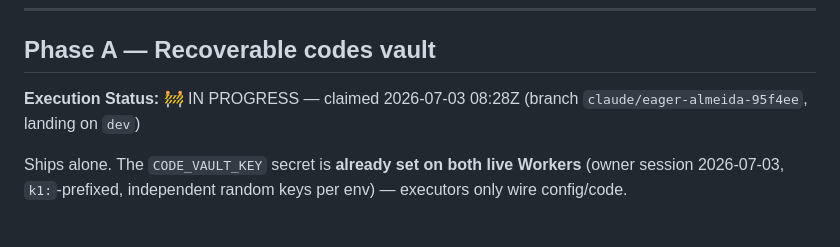
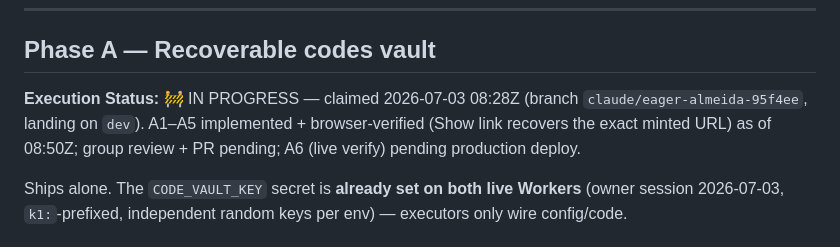
Before and after one commit to scarson/artifact-share, a Markdown page: docs/plans/2026-07-03-asset-manager-r2-and-recoverable-codes-plan.md, the part around the change. GitHub-like rendering.

Commit message:
docs(plan): Phase A A1-A5 implemented, browser-verified
Co-Authored-By: Claude Fable 5 <noreply@anthropic.com>

```diff
--- a/docs/plans/2026-07-03-asset-manager-r2-and-recoverable-codes-plan.md
+++ b/docs/plans/2026-07-03-asset-manager-r2-and-recoverable-codes-plan.md
@@ -102,7 +102,7 @@ DELETED in B8: src/lib/manifest.ts, src/lib/assets.ts, .generated/, assets/,
 
 ## Phase A — Recoverable codes vault
 
-**Execution Status:** 🚧 IN PROGRESS — claimed 2026-07-03 08:28Z (branch `claude/eager-almeida-95f4ee`, landing on `dev`)
+**Execution Status:** 🚧 IN PROGRESS — claimed 2026-07-03 08:28Z (branch `claude/eager-almeida-95f4ee`, landing on `dev`). A1–A5 implemented + browser-verified (Show link recovers the exact minted URL) as of 08:50Z; group review + PR pending; A6 (live verify) pending production deploy.
 
 Ships alone. The `CODE_VAULT_KEY` secret is **already set on both live Workers** (owner session
 2026-07-03, `k1:`-prefixed, independent random keys per env) — executors only wire config/code.
```
